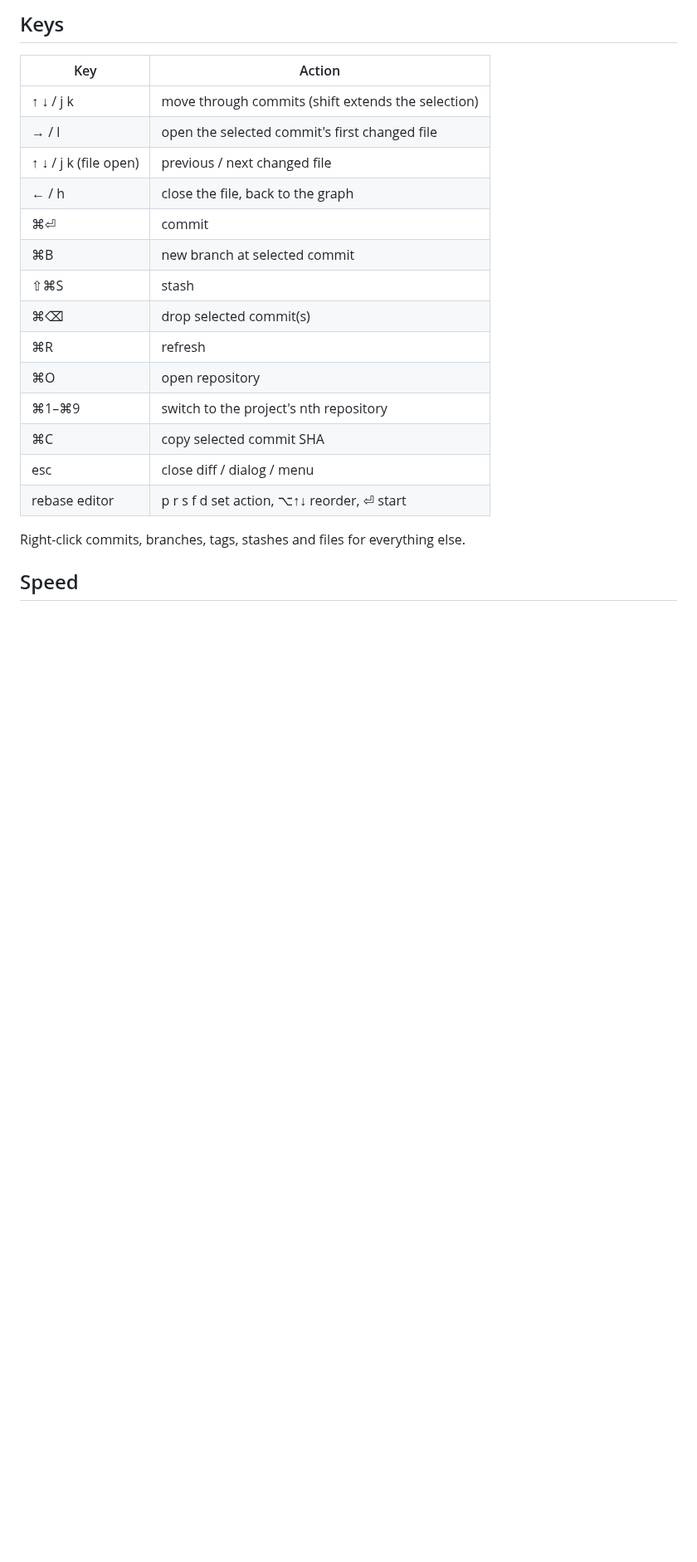
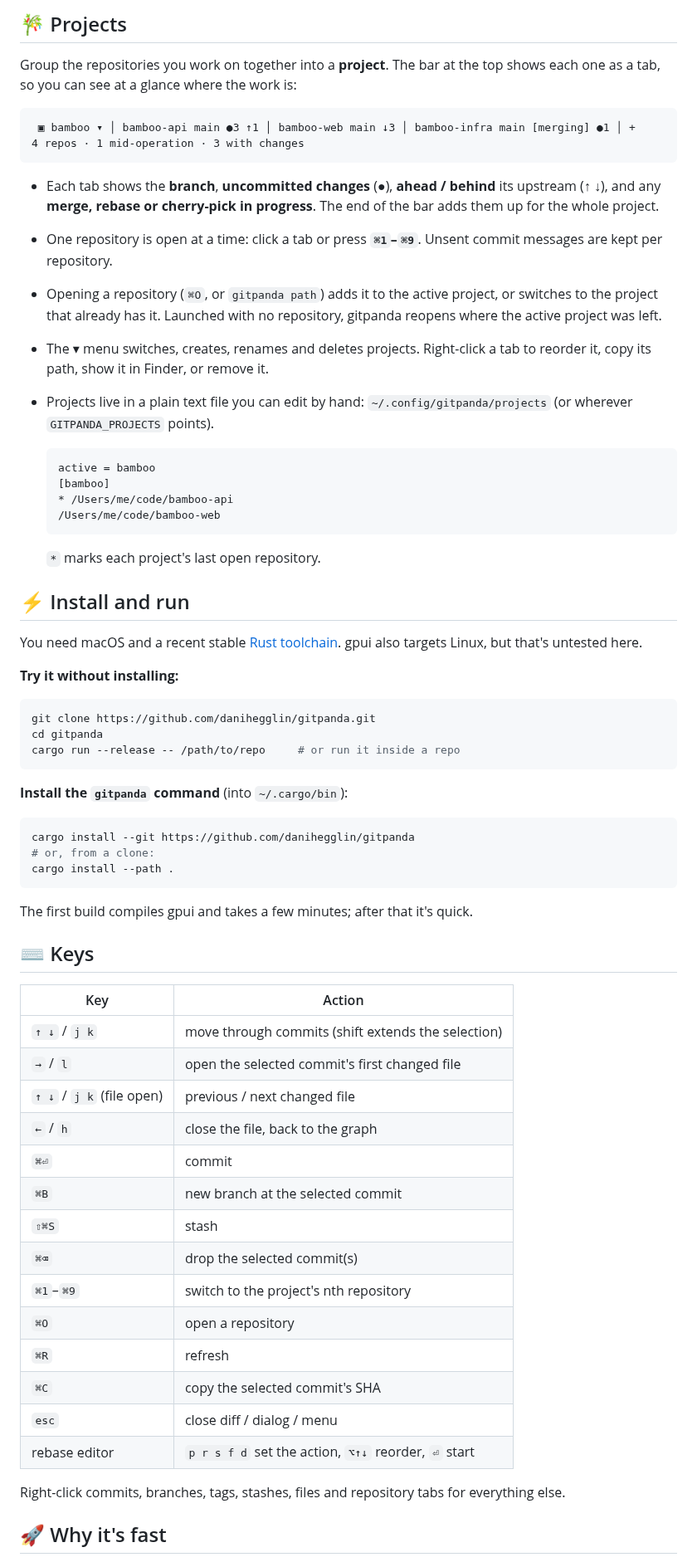
Before and after one commit to danihegglin/gitpanda, a Markdown page: README.md, the part around one of its changes. Shown at 83% size. GitHub-like rendering; blank space fills up the shorter version.

````diff
--- a/README.md
+++ b/README.md
@@ -46,24 +74,79 @@ cargo run --release -- /path/to/repo     # or run inside a repo
 
-## Keys
+## 🎋 Projects
+
+Group the repositories you work on together into a **project**. The bar at
+the top shows each one as a tab, so you can see at a glance where the work is:
+
+```
+ ▣ bamboo ▾ │ bamboo-api main ●3 ↑1 │ bamboo-web main ↓3 │ bamboo-infra main [merging] ●1 │ +     4 repos · 1 mid-operation · 3 with changes
+```
+
+- Each tab shows the **branch**, **uncommitted changes** (●), **ahead / behind**
+  its upstream (↑ ↓), and any **merge, rebase or cherry-pick in progress**.
+  The end of the bar adds them up for the whole project.
+- One repository is open at a time: click a tab or press **`⌘1`–`⌘9`**.
+  Unsent commit messages are kept per repository.
+- Opening a repository (`⌘O`, or `gitpanda path`) adds it to the active
+  project, or switches to the project that already has it. Launched with no
+  repository, gitpanda reopens where the active project was left.
+- The ▾ menu switches, creates, renames and deletes projects. Right-click a
+  tab to reorder it, copy its path, show it in Finder, or remove it.
+- Projects live in a plain text file you can edit by hand:
+  `~/.config/gitpanda/projects` (or wherever `GITPANDA_PROJECTS` points).
+
+  ```ini
+  active = bamboo
+  [bamboo]
+  * /Users/me/code/bamboo-api
+  /Users/me/code/bamboo-web
+  ```
+
+  `*` marks each project's last open repository.
+
+## ⚡ Install and run
+
+You need macOS and a recent stable [Rust toolchain](https://rustup.rs). gpui
+also targets Linux, but that's untested here.
+
+**Try it without installing:**
+
+```sh
+git clone https://github.com/danihegglin/gitpanda.git
+cd gitpanda
+cargo run --release -- /path/to/repo     # or run it inside a repo
+```
+
+**Install the `gitpanda` command** (into `~/.cargo/bin`):
+
+```sh
+cargo install --git https://github.com/danihegglin/gitpanda
+# or, from a clone:
+cargo install --path .
+```
+
+The first build compiles gpui and takes a few minutes; after that it's quick.
+
+## ⌨ Keys
 
 | Key | Action |
-| --- | --- |
-| ↑ ↓ / j k | move through commits (shift extends the selection) |
-| → / l | open the selected commit's first changed file |
-| ↑ ↓ / j k (file open) | previous / next changed file |
-| ← / h | close the file, back to the graph |
-| ⌘⏎ | commit |
-| ⌘B | new branch at selected commit |
-| ⇧⌘S | stash |
-| ⌘⌫ | drop selected commit(s) |
-| ⌘R | refresh |
-| ⌘O | open repository |
-| ⌘1–⌘9 | switch to the project's nth repository |
-| ⌘C | copy selected commit SHA |
-| esc | close diff / dialog / menu |
-| rebase editor | p r s f d set action, ⌥↑↓ reorder, ⏎ start |
+|---|---|
+| `↑ ↓` / `j k` | move through commits (shift extends the selection) |
+| `→` / `l` | open the selected commit's first changed file |
+| `↑ ↓` / `j k` (file open) | previous / next changed file |
+| `←` / `h` | close the file, back to the graph |
+| `⌘⏎` | commit |
+| `⌘B` | new branch at the selected commit |
+| `⇧⌘S` | stash |
+| `⌘⌫` | drop the selected commit(s) |
+| `⌘1`–`⌘9` | switch to the project's nth repository |
+| `⌘O` | open a repository |
+| `⌘R` | refresh |
+| `⌘C` | copy the selected commit's SHA |
+| `esc` | close diff / dialog / menu |
+| rebase editor | `p r s f d` set the action, `⌥↑↓` reorder, `⏎` start |
 
-Right-click commits, branches, tags, stashes and files for everything else.
+Right-click commits, branches, tags, stashes, files and repository tabs for
+everything else.
 
-## Speed
+## 🚀 Why it's fast
 
````
Also changed, not shown: other parts of README.md (+95 -51 lines), docs/demo.gif (added), 4 other files.
